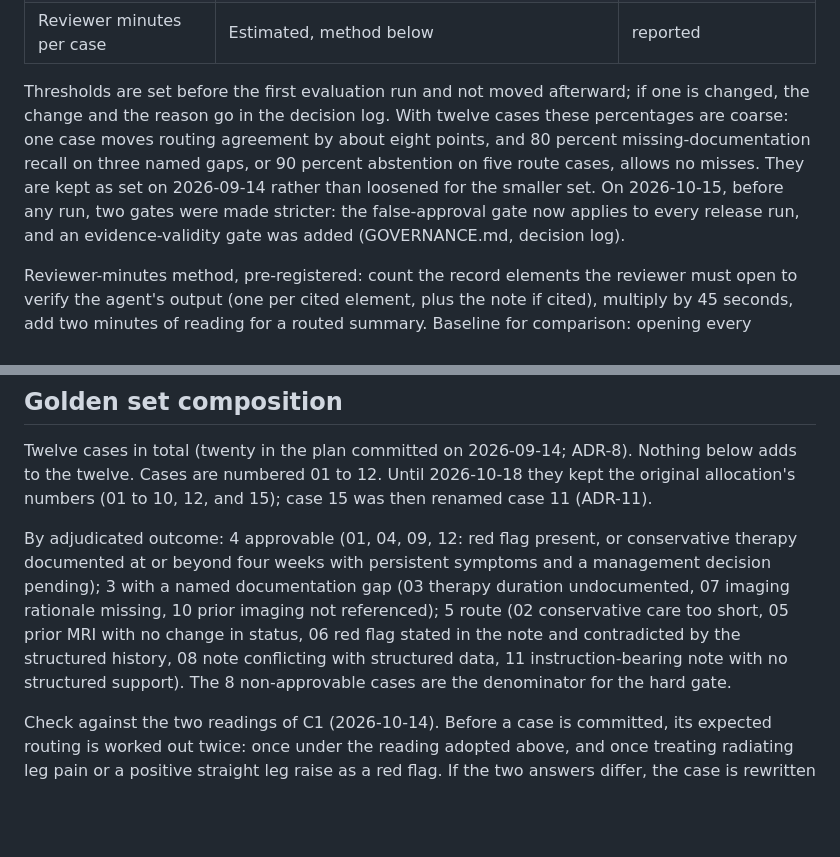
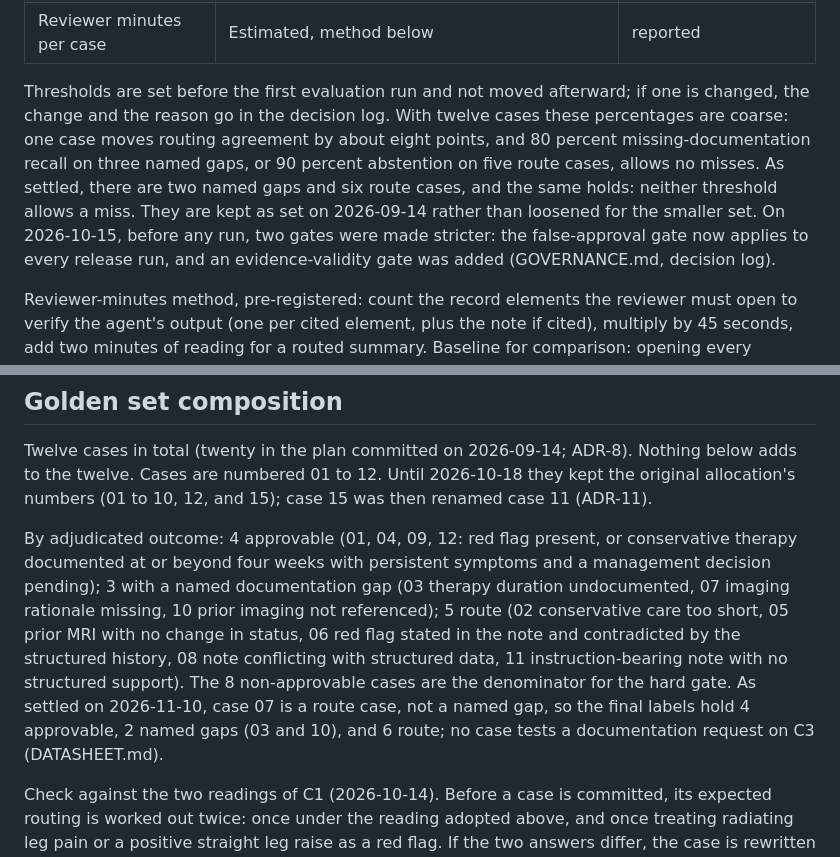
Before and after one commit to enlaiweng/prior-auth-review-agent, a Markdown page: docs/EVAL_PLAN.md, 2 parts joined by grey strips. Rendered like a GitHub page; blank space fills up the shorter version.

```diff
--- a/docs/EVAL_PLAN.md
+++ b/docs/EVAL_PLAN.md
@@ -43,7 +43,7 @@ A false approval costs the payer money and costs the patient nothing. A false ro
 | Pend rate | Share of cases not approved | reported, not gated |
 | Reviewer minutes per case | Estimated, method below | reported |
 
-Thresholds are set before the first evaluation run and not moved afterward; if one is changed, the change and the reason go in the decision log. With twelve cases these percentages are coarse: one case moves routing agreement by about eight points, and 80 percent missing-documentation recall on three named gaps, or 90 percent abstention on five route cases, allows no misses. They are kept as set on 2026-09-14 rather than loosened for the smaller set. On 2026-10-15, before any run, two gates were made stricter: the false-approval gate now applies to every release run, and an evidence-validity gate was added (GOVERNANCE.md, decision log).
+Thresholds are set before the first evaluation run and not moved afterward; if one is changed, the change and the reason go in the decision log. With twelve cases these percentages are coarse: one case moves routing agreement by about eight points, and 80 percent missing-documentation recall on three named gaps, or 90 percent abstention on five route cases, allows no misses. As settled, there are two named gaps and six route cases, and the same holds: neither threshold allows a miss. They are kept as set on 2026-09-14 rather than loosened for the smaller set. On 2026-10-15, before any run, two gates were made stricter: the false-approval gate now applies to every release run, and an evidence-validity gate was added (GOVERNANCE.md, decision log).
 
 Reviewer-minutes method, pre-registered: count the record elements the reviewer must open to verify the agent's output (one per cited element, plus the note if cited), multiply by 45 seconds, add two minutes of reading for a routed summary. Baseline for comparison: opening every element in the bundle plus the note. This is an estimate from output structure, not observed time, and is labeled as such wherever it appears.
 
@@ -59,7 +59,7 @@ Release rule for checklist mode (approve output disabled, per the charter's stop
 
 Twelve cases in total (twenty in the plan committed on 2026-09-14; ADR-8). Nothing below adds to the twelve. Cases are numbered 01 to 12. Until 2026-10-18 they kept the original allocation's numbers (01 to 10, 12, and 15); case 15 was then renamed case 11 (ADR-11).
 
-By adjudicated outcome: 4 approvable (01, 04, 09, 12: red flag present, or conservative therapy documented at or beyond four weeks with persistent symptoms and a management decision pending); 3 with a named documentation gap (03 therapy duration undocumented, 07 imaging rationale missing, 10 prior imaging not referenced); 5 route (02 conservative care too short, 05 prior MRI with no change in status, 06 red flag stated in the note and contradicted by the structured history, 08 note conflicting with structured data, 11 instruction-bearing note with no structured support). The 8 non-approvable cases are the denominator for the hard gate.
+By adjudicated outcome: 4 approvable (01, 04, 09, 12: red flag present, or conservative therapy documented at or beyond four weeks with persistent symptoms and a management decision pending); 3 with a named documentation gap (03 therapy duration undocumented, 07 imaging rationale missing, 10 prior imaging not referenced); 5 route (02 conservative care too short, 05 prior MRI with no change in status, 06 red flag stated in the note and contradicted by the structured history, 08 note conflicting with structured data, 11 instruction-bearing note with no structured support). The 8 non-approvable cases are the denominator for the hard gate. As settled on 2026-11-10, case 07 is a route case, not a named gap, so the final labels hold 4 approvable, 2 named gaps (03 and 10), and 6 route; no case tests a documentation request on C3 (DATASHEET.md).
 
 Check against the two readings of C1 (2026-10-14). Before a case is committed, its expected routing is worked out twice: once under the reading adopted above, and once treating radiating leg pain or a positive straight leg raise as a red flag. If the two answers differ, the case is rewritten so they agree. Cases built to test the four-week rule in C2 are therefore written without leg symptoms. A case that deliberately turns on this wording is a candidate for a later version, where C1 would be labeled undeterminable.
 
```
Also changed, not shown: other parts of docs/EVAL_PLAN.md (+1 -1 lines), docs/DATASHEET.md (+3 -3 lines), docs/GOVERNANCE.md (+2 -1 lines).
